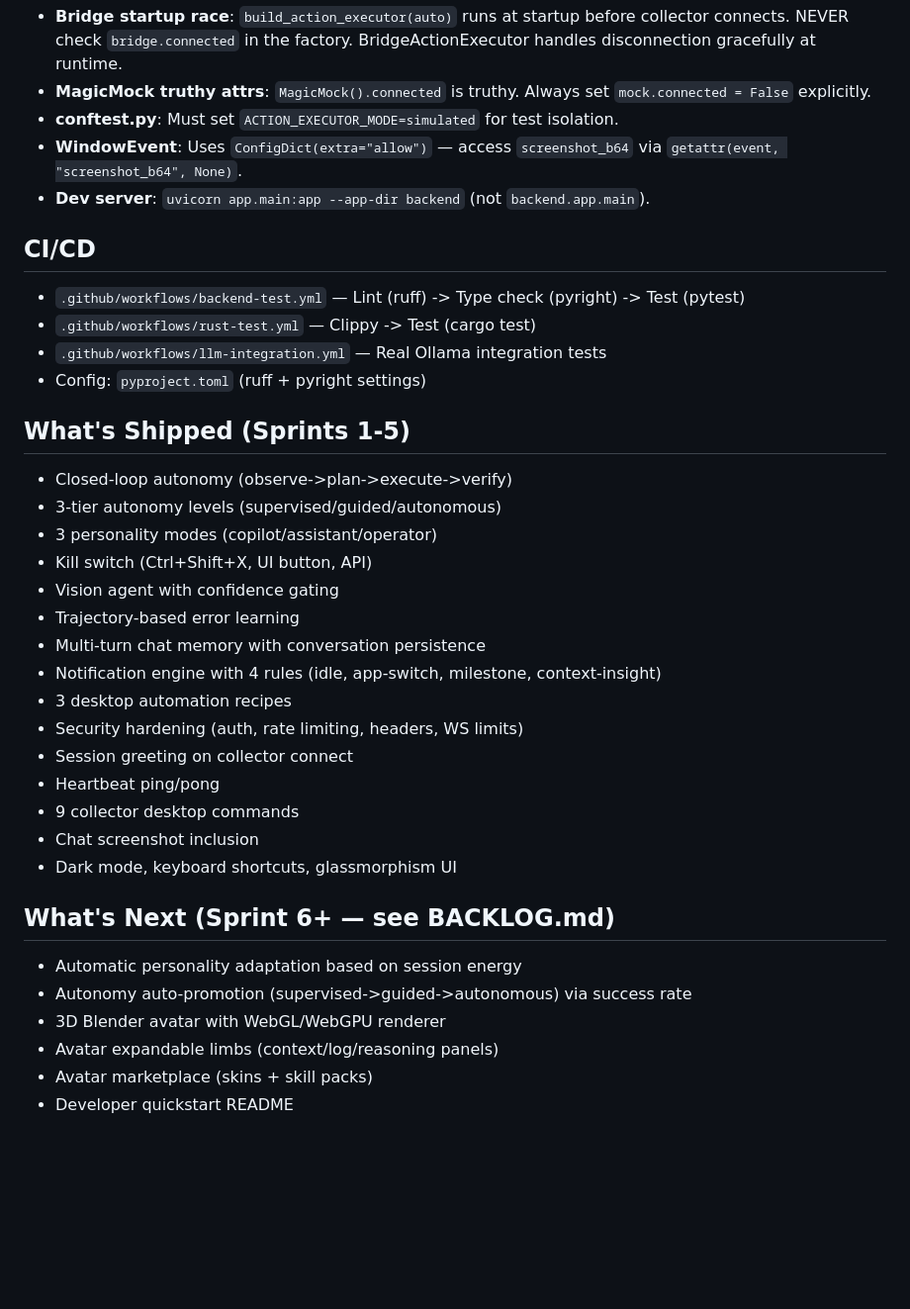
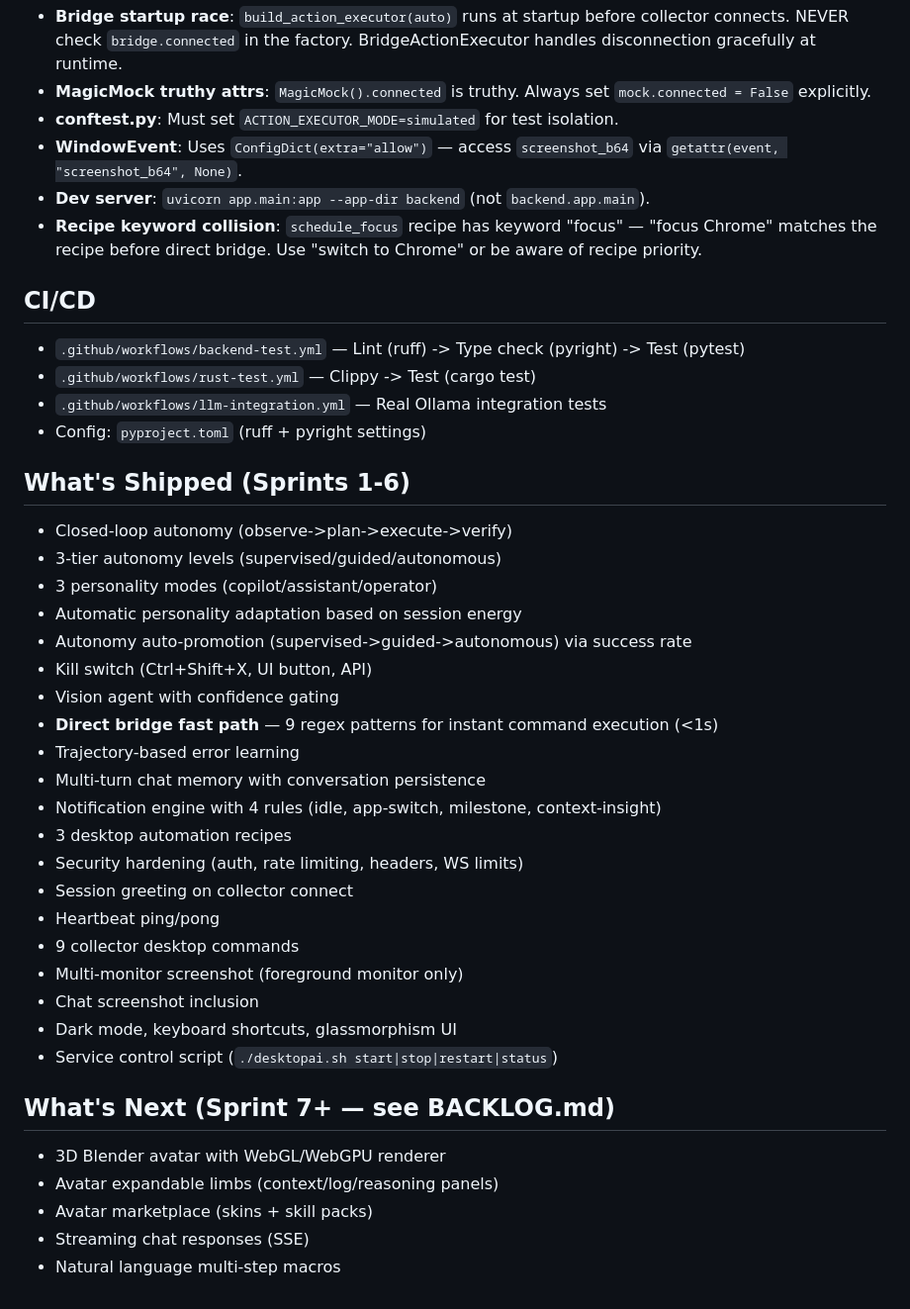
Before and after one commit to nxtg-ai/DesktopAI, a Markdown page: CLAUDE.md, the part around one of its changes. Shown at 99% size. GitHub-like rendering; blank space fills up the shorter version.

```diff
--- a/CLAUDE.md
+++ b/CLAUDE.md
@@ -95,6 +118,7 @@ make ui-test                                      # Headless Playwright
 - **conftest.py**: Must set `ACTION_EXECUTOR_MODE=simulated` for test isolation.
 - **WindowEvent**: Uses `ConfigDict(extra="allow")` — access `screenshot_b64` via `getattr(event, "screenshot_b64", None)`.
 - **Dev server**: `uvicorn app.main:app --app-dir backend` (not `backend.app.main`).
+- **Recipe keyword collision**: `schedule_focus` recipe has keyword "focus" — "focus Chrome" matches the recipe before direct bridge. Use "switch to Chrome" or be aware of recipe priority.
 
 ## CI/CD
 - `.github/workflows/backend-test.yml` — Lint (ruff) -> Type check (pyright) -> Test (pytest)
@@ -102,12 +126,15 @@ make ui-test                                      # Headless Playwright
 - `.github/workflows/llm-integration.yml` — Real Ollama integration tests
 - Config: `pyproject.toml` (ruff + pyright settings)
 
-## What's Shipped (Sprints 1-5)
+## What's Shipped (Sprints 1-6)
 - Closed-loop autonomy (observe->plan->execute->verify)
 - 3-tier autonomy levels (supervised/guided/autonomous)
 - 3 personality modes (copilot/assistant/operator)
+- Automatic personality adaptation based on session energy
+- Autonomy auto-promotion (supervised->guided->autonomous) via success rate
 - Kill switch (Ctrl+Shift+X, UI button, API)
 - Vision agent with confidence gating
+- **Direct bridge fast path** — 9 regex patterns for instant command execution (<1s)
 - Trajectory-based error learning
 - Multi-turn chat memory with conversation persistence
 - Notification engine with 4 rules (idle, app-switch, milestone, context-insight)
@@ -116,13 +143,14 @@ make ui-test                                      # Headless Playwright
 - Session greeting on collector connect
 - Heartbeat ping/pong
 - 9 collector desktop commands
+- Multi-monitor screenshot (foreground monitor only)
 - Chat screenshot inclusion
 - Dark mode, keyboard shortcuts, glassmorphism UI
+- Service control script (`./desktopai.sh start|stop|restart|status`)
 
-## What's Next (Sprint 6+ — see BACKLOG.md)
-- Automatic personality adaptation based on session energy
-- Autonomy auto-promotion (supervised->guided->autonomous) via success rate
+## What's Next (Sprint 7+ — see BACKLOG.md)
 - 3D Blender avatar with WebGL/WebGPU renderer
 - Avatar expandable limbs (context/log/reasoning panels)
 - Avatar marketplace (skins + skill packs)
-- Developer quickstart README
+- Streaming chat responses (SSE)
+- Natural language multi-step macros
```
Also changed, not shown: other parts of CLAUDE.md (+26 -3 lines).
